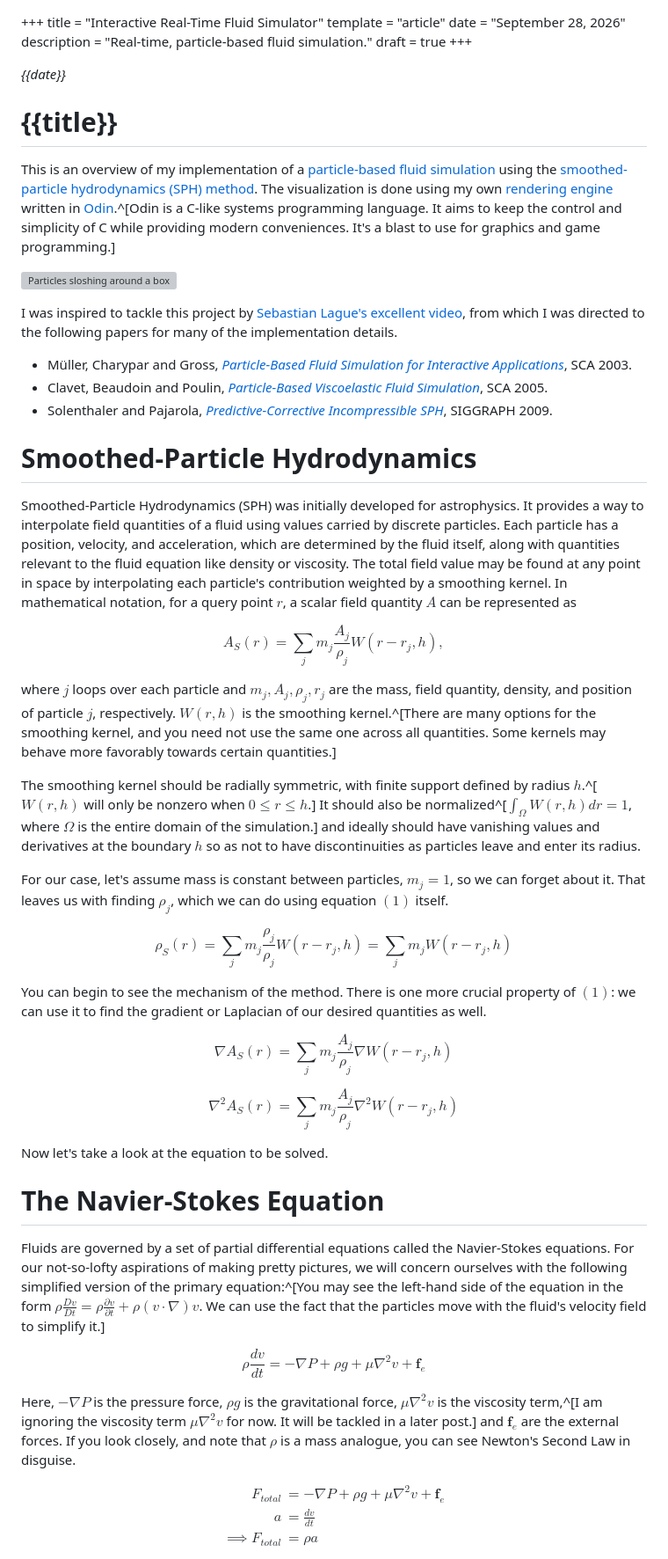
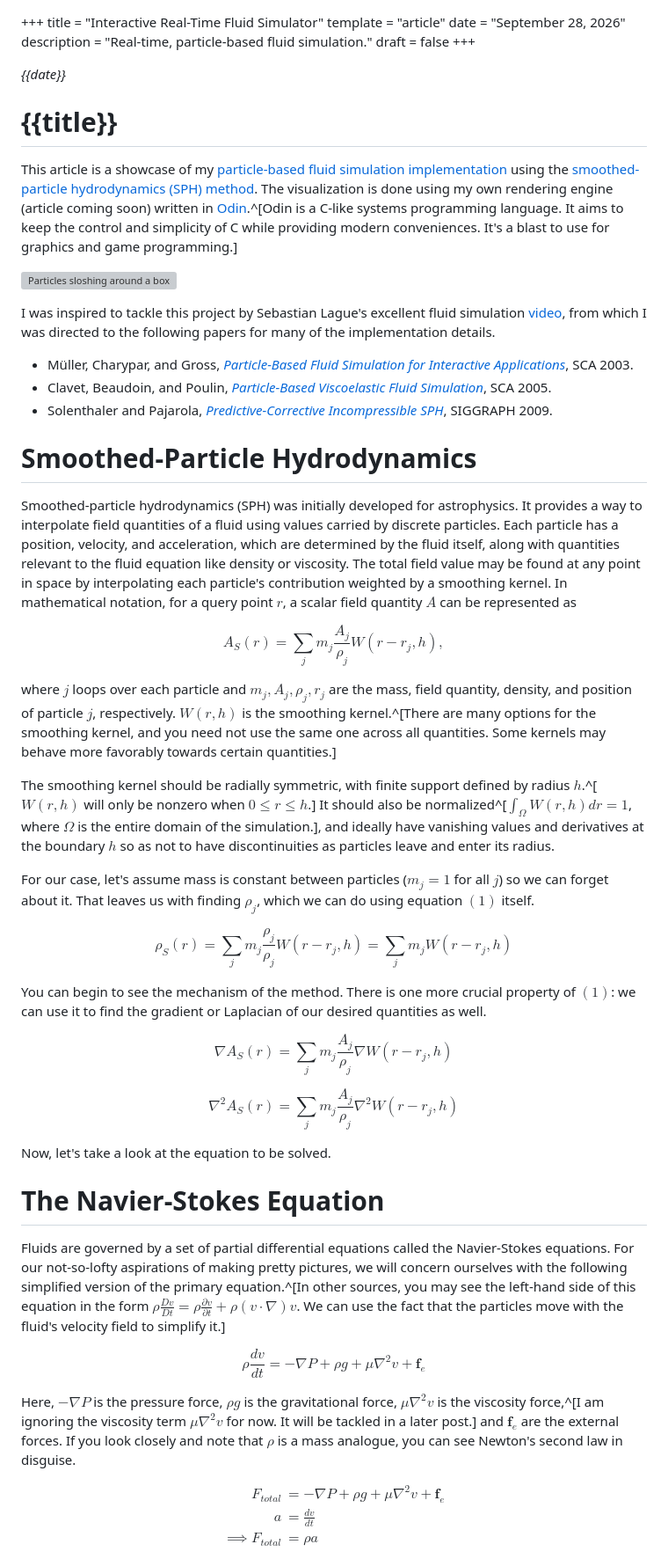
Before and after one commit to tymorrill17/tymorrill17.github.io, a Markdown page: content/articles/fluid_simulator.md, the part around one of its changes. Shown at 88% size. Rendered like a GitHub page; grey boxes are pictures that could not be loaded.

Commit message:
first article a go

```diff
--- a/content/articles/fluid_simulator.md
+++ b/content/articles/fluid_simulator.md
@@ -3,30 +3,29 @@ title = "Interactive Real-Time Fluid Simulator"
 template = "article"
 date = "September 28, 2026"
 description = "Real-time, particle-based fluid simulation."
-draft = true
+draft = false
 +++
 
 *{{date}}*
 # {{title}}
 
-This is an overview of my implementation of a [particle-based fluid simulation](https://github.com/tymorrill17/odin-GraphicsEngine) using the
+This article is a showcase of my [particle-based fluid simulation implementation](https://github.com/tymorrill17/odin-GraphicsEngine) using the
 [smoothed-particle hydrodynamics (SPH) method](https://en.wikipedia.org/wiki/Smoothed-particle_hydrodynamics). The visualization
-is done using my own [rendering engine](/articles/renderer.html) written in
-[Odin](https://odin-lang.org/).^[Odin is a C-like systems programming language. It aims to keep the control and simplicity of C while
-providing modern conveniences. It's a blast to use for graphics and game programming.]
+is done using my own rendering engine (article coming soon) written in [Odin](https://odin-lang.org/).^[Odin is a C-like systems programming
+language. It aims to keep the control and simplicity of C while providing modern conveniences. It's a blast to use for graphics and game programming.]
 
 ![Particles sloshing around a box](/videos/intro_demo_loop.mp4)
 
-I was inspired to tackle this project by [Sebastian Lague's excellent video](https://youtu.be/rSKMYc1CQHE), from which I was directed to the following
-papers for many of the implementation details.
+I was inspired to tackle this project by Sebastian Lague's excellent fluid simulation [video](https://youtu.be/rSKMYc1CQHE), from which I was directed
+to the following papers for many of the implementation details.
 
-- Müller, Charypar and Gross, [*Particle-Based Fluid Simulation for Interactive Applications*](https://dl.acm.org/doi/10.5555/846276.846298), SCA 2003.
-- Clavet, Beaudoin and Poulin, [*Particle-Based Viscoelastic Fluid Simulation*](https://doi.org/10.1145/1073368.1073400), SCA 2005.
+- Müller, Charypar, and Gross, [*Particle-Based Fluid Simulation for Interactive Applications*](https://dl.acm.org/doi/10.5555/846276.846298), SCA 2003.
+- Clavet, Beaudoin, and Poulin, [*Particle-Based Viscoelastic Fluid Simulation*](https://doi.org/10.1145/1073368.1073400), SCA 2005.
 - Solenthaler and Pajarola, [*Predictive-Corrective Incompressible SPH*](https://doi.org/10.1145/1576246.1531346), SIGGRAPH 2009.
 
 # Smoothed-Particle Hydrodynamics
 
-Smoothed-Particle Hydrodynamics (SPH) was initially developed for astrophysics. It provides a way to interpolate field quantities of a fluid
+Smoothed-particle hydrodynamics (SPH) was initially developed for astrophysics. It provides a way to interpolate field quantities of a fluid
 using values carried by discrete particles. Each particle has a position, velocity, and acceleration, which are determined by the fluid itself,
 along with quantities relevant to the fluid equation like density or viscosity. The total field value may be found at any
 point in space by interpolating each particle's contribution weighted by a smoothing kernel. In mathematical notation, for a query point $r$, a scalar field
@@ -39,10 +38,10 @@ $W(r,h)$ is the smoothing kernel.^[There are many options for the smoothing kern
 kernels may behave more favorably towards certain quantities.]
 
 The smoothing kernel should be radially symmetric, with finite support defined by radius $h$.^[$W(r,h)$ will only be nonzero when $0 \le r \le h$.]
-It should also be normalized^[$\int_{\Omega} W(r,h)dr = 1$, where $\Omega$ is the entire domain of the simulation.] and ideally should have vanishing
+It should also be normalized^[$\int_{\Omega} W(r,h)dr = 1$, where $\Omega$ is the entire domain of the simulation.], and ideally have vanishing
 values and derivatives at the boundary $h$ so as not to have discontinuities as particles leave and enter its radius.
 
-For our case, let's assume mass is constant between particles, $m_j = 1$, so we can forget about it. That leaves us
+For our case, let's assume mass is constant between particles ($m_j = 1$ for all $j$) so we can forget about it. That leaves us
 with finding $\rho_j$, which we can do using equation $(1)$ itself.
 
 $$\rho_S(r) = \sum_j m_j \frac{\rho_j}{\rho_j}W(r-r_j,h) = \sum_j m_j W(r-r_j,h)$$
@@ -54,20 +53,20 @@ $$ \nabla A_S(r) = \sum_jm_j\frac{A_j}{\rho_j}\nabla W(r-r_j, h) \tag{2} $$
 
 $$ \nabla^2 A_S(r) = \sum_jm_j\frac{A_j}{\rho_j}\nabla^2 W(r-r_j, h) \tag{3} $$
 
-Now let's take a look at the equation to be solved.
+Now, let's take a look at the equation to be solved.
 
 # The Navier-Stokes Equation
 
 Fluids are governed by a set of partial differential equations called the Navier-Stokes equations. For our not-so-lofty aspirations of making
-pretty pictures, we will concern ourselves with the following simplified version of the primary equation:^[You may see the left-hand side of the
+pretty pictures, we will concern ourselves with the following simplified version of the primary equation.^[In other sources, you may see the left-hand side of this
 equation in the form $\rho \frac{Dv}{Dt} = \rho \frac{\partial v}{\partial t} + \rho (v\cdot\nabla) v$. We can use the fact that the particles move with the
 fluid's velocity field to simplify it.]
 
 $$ \rho\frac{dv}{dt} = -\nabla P + \rho g + \mu \nabla^2 v + \mathbf{f}_e \tag{4} $$
 
-Here, $-\nabla P$ is the pressure force, $\rho g$ is the gravitational force, $\mu \nabla^2 v$ is the viscosity term,^[I am ignoring
+Here, $-\nabla P$ is the pressure force, $\rho g$ is the gravitational force, $\mu \nabla^2 v$ is the viscosity force,^[I am ignoring
 the viscosity term $\mu \nabla^2 v$ for now. It will be tackled in a later post.] and $\mathbf{f}_e$ are the
-external forces. If you look closely, and note that $\rho$ is a mass analogue, you can see Newton's Second Law in disguise.
+external forces. If you look closely and note that $\rho$ is a mass analogue, you can see Newton's second law in disguise.
 
 $$ \begin{aligned}
          F_{total} &= -\nabla P + \rho g + \mu \nabla^2 v + \mathbf{f}_e \\
```
Also changed, not shown: other parts of content/articles/fluid_simulator.md (+40 -44 lines).
